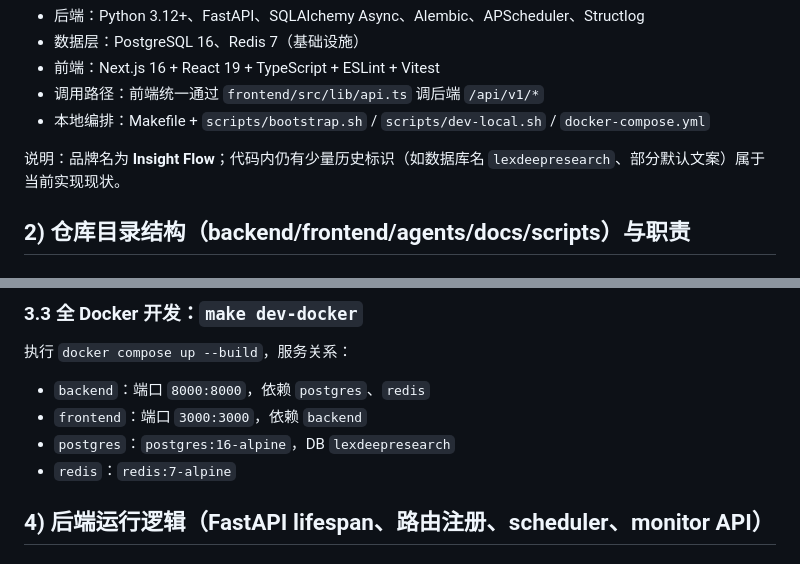
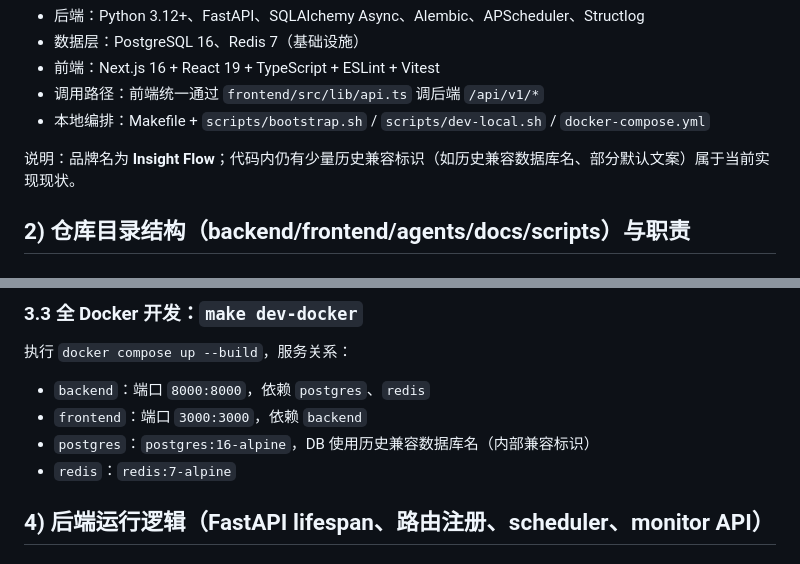
Before and after one commit to PotatoDog1669/insight-flow, a Markdown page: docs/insight-flow-project-structure-runtime-zh.md, 2 parts joined by grey strips. GitHub-like rendering.

Commit message:
docs: remove legacy brand literal from runtime guide
Co-authored-by: Copilot <223556219+Copilot@users.noreply.github.com>

```diff
--- a/docs/insight-flow-project-structure-runtime-zh.md
+++ b/docs/insight-flow-project-structure-runtime-zh.md
@@ -21,7 +21,7 @@ Insight Flow 是一个“持续采集 + 结构化处理 + 报告生成 + 多渠
 - 调用路径：前端统一通过 `frontend/src/lib/api.ts` 调后端 `/api/v1/*`
 - 本地编排：Makefile + `scripts/bootstrap.sh` / `scripts/dev-local.sh` / `docker-compose.yml`
 
-说明：品牌名为 **Insight Flow**；代码内仍有少量历史标识（如数据库名 `lexdeepresearch`、部分默认文案）属于当前实现现状。
+说明：品牌名为 **Insight Flow**；代码内仍有少量历史兼容标识（如历史兼容数据库名、部分默认文案）属于当前实现现状。
 
 ## 2) 仓库目录结构（backend/frontend/agents/docs/scripts）与职责
 
@@ -109,7 +109,7 @@ output/    运行日志与调试产物（task events + run artifacts）
 
 - `backend`：端口 `8000:8000`，依赖 `postgres`、`redis`
 - `frontend`：端口 `3000:3000`，依赖 `backend`
-- `postgres`：`postgres:16-alpine`，DB `lexdeepresearch`
+- `postgres`：`postgres:16-alpine`，DB 使用历史兼容数据库名（内部兼容标识）
 - `redis`：`redis:7-alpine`
 
 ## 4) 后端运行逻辑（FastAPI lifespan、路由注册、scheduler、monitor API）
```
